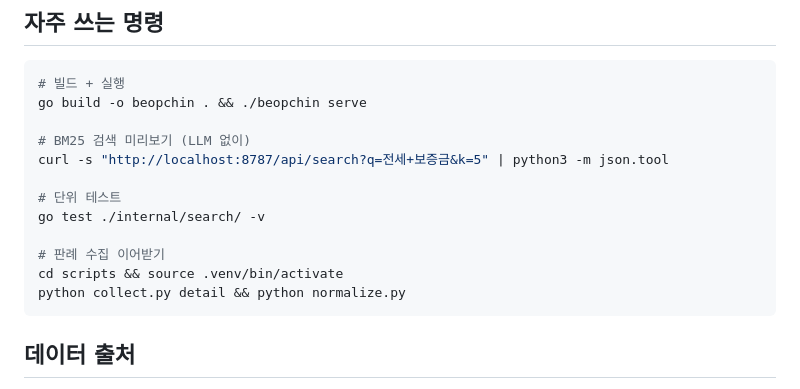
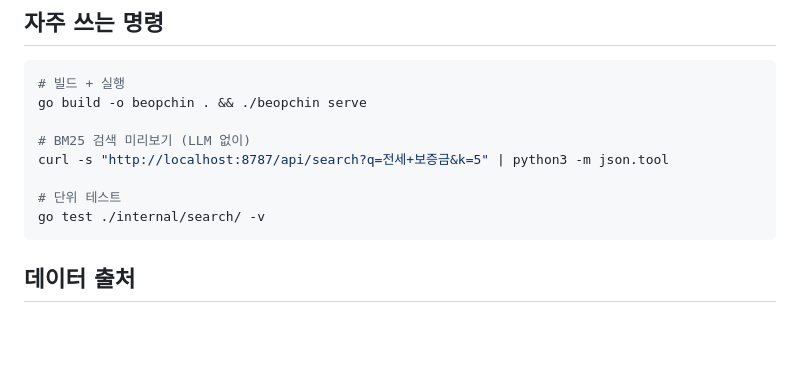
Before and after one commit to grayhh/law-friend, a Markdown page: CLAUDE.md, the part around the change. Drawn GitHub-style; blank space fills up the shorter version.

Commit message:
Remove leftover precedent-collection command from CLAUDE.md
Co-Authored-By: Claude Opus 4.7 (1M context) <noreply@anthropic.com>

````diff
--- a/CLAUDE.md
+++ b/CLAUDE.md
@@ -55,10 +55,6 @@ curl -s "http://localhost:8787/api/search?q=전세+보증금&k=5" | python3 -m j
 
 # 단위 테스트
 go test ./internal/search/ -v
-
-# 판례 수집 이어받기
-cd scripts && source .venv/bin/activate
-python collect.py detail && python normalize.py
 ```
 
 ## 데이터 출처
````
